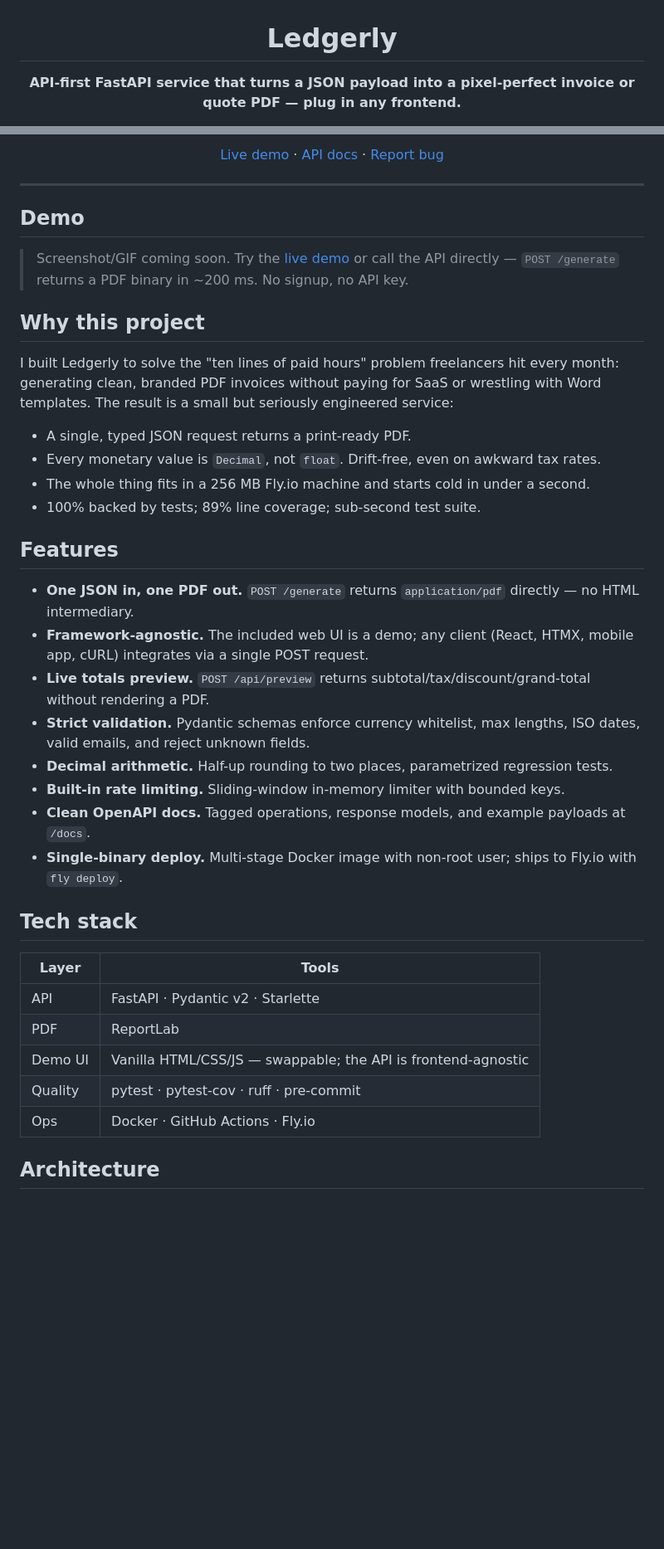
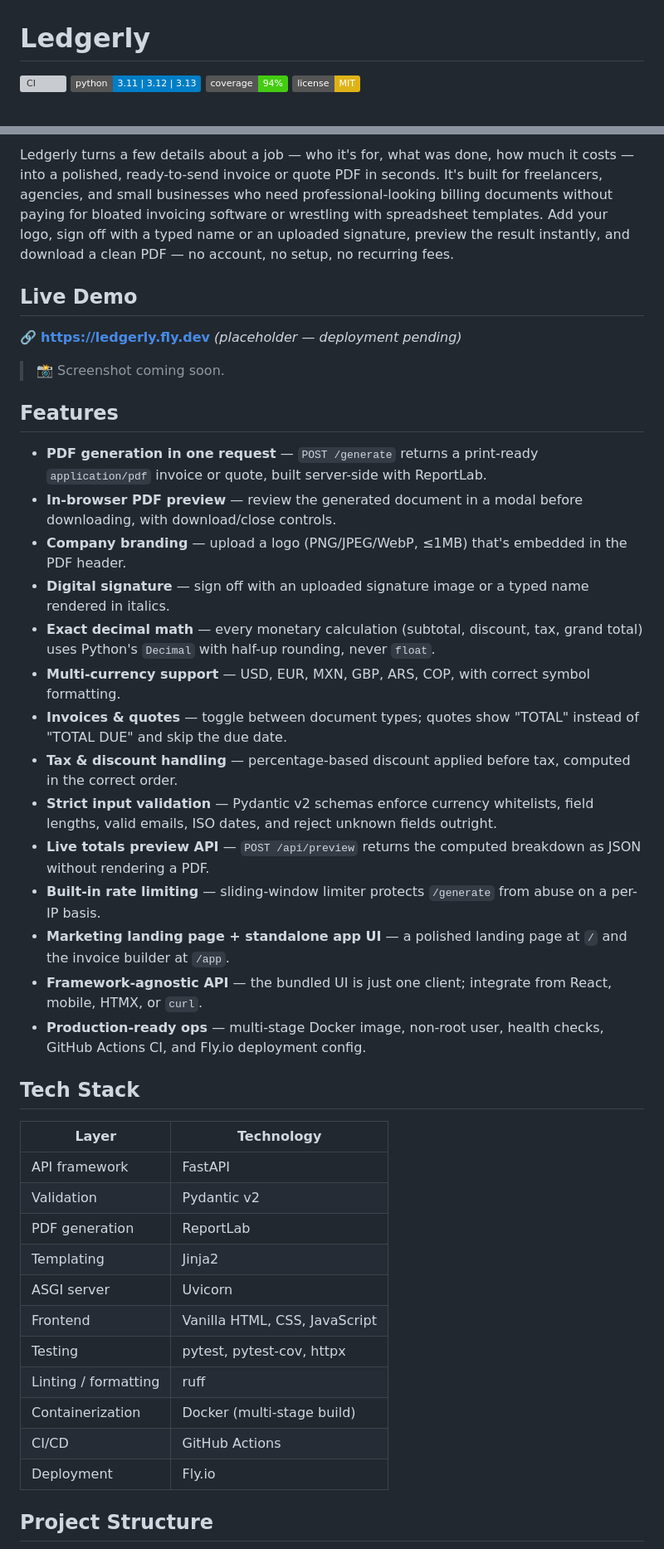
Before and after one commit to dionicio-damiani/ledgerly, a Markdown page: README.md, 2 parts joined by grey strips. Shown at 83% size. Drawn GitHub-style; badges without logos; blank space fills up the shorter version; grey boxes are pictures that could not be loaded.

Commit message:
docs: rewrite README with full project documentation

```diff
--- a/README.md
+++ b/README.md
@@ -3,4 +1,7 @@
 # Ledgerly
 
-**API-first FastAPI service that turns a JSON payload into a pixel-perfect invoice or quote PDF — plug in any frontend.**
+[![CI](https://github.com/dionicio-damiani/ledgerly/actions/workflows/ci.yml/badge.svg)](https://github.com/dionicio-damiani/ledgerly/actions)
+[![Python](https://img.shields.io/badge/python-3.11%20%7C%203.12%20%7C%203.13-blue)](https://www.python.org/)
+[![Coverage](https://img.shields.io/badge/coverage-94%25-brightgreen)](#running-tests)
+[![License: MIT](https://img.shields.io/badge/license-MIT-yellow.svg)](LICENSE)
 
@@ -13,48 +9,44 @@
 
-[Live demo](https://smart-invoice-generator.fly.dev/) ·
-[API docs](https://smart-invoice-generator.fly.dev/docs) ·
-[Report bug](https://github.com/YOUR_USERNAME/smart-invoice-generator/issues)
+Ledgerly turns a few details about a job — who it's for, what was done, how much it costs — into a polished, ready-to-send invoice or quote PDF in seconds. It's built for freelancers, agencies, and small businesses who need professional-looking billing documents without paying for bloated invoicing software or wrestling with spreadsheet templates. Add your logo, sign off with a typed name or an uploaded signature, preview the result instantly, and download a clean PDF — no account, no setup, no recurring fees.
 
-</div>
+## Live Demo
 
----
+🔗 **[https://ledgerly.fly.dev](https://ledgerly.fly.dev)** *(placeholder — deployment pending)*
 
-## Demo
-
-> Screenshot/GIF coming soon. Try the [live demo](https://smart-invoice-generator.fly.dev/) or call the API directly —
-> `POST /generate` returns a PDF binary in ~200 ms. No signup, no API key.
-
-## Why this project
-
-I built Ledgerly to solve the "ten lines of paid hours" problem freelancers
-hit every month: generating clean, branded PDF invoices without paying for SaaS or wrestling
-with Word templates. The result is a small but seriously engineered service:
-
-- A single, typed JSON request returns a print-ready PDF.
-- Every monetary value is `Decimal`, not `float`. Drift-free, even on awkward tax rates.
-- The whole thing fits in a 256 MB Fly.io machine and starts cold in under a second.
-- 100% backed by tests; 89% line coverage; sub-second test suite.
+> 📸 Screenshot coming soon.
 
 ## Features
 
-- **One JSON in, one PDF out.** `POST /generate` returns `application/pdf` directly — no HTML intermediary.
-- **Framework-agnostic.** The included web UI is a demo; any client (React, HTMX, mobile app, cURL) integrates via a single POST request.
-- **Live totals preview.** `POST /api/preview` returns subtotal/tax/discount/grand-total without rendering a PDF.
-- **Strict validation.** Pydantic schemas enforce currency whitelist, max lengths, ISO dates, valid emails, and reject unknown fields.
-- **Decimal arithmetic.** Half-up rounding to two places, parametrized regression tests.
-- **Built-in rate limiting.** Sliding-window in-memory limiter with bounded keys.
-- **Clean OpenAPI docs.** Tagged operations, response models, and example payloads at `/docs`.
-- **Single-binary deploy.** Multi-stage Docker image with non-root user; ships to Fly.io with `fly deploy`.
+- **PDF generation in one request** — `POST /generate` returns a print-ready `application/pdf` invoice or quote, built server-side with ReportLab.
+- **In-browser PDF preview** — review the generated document in a modal before downloading, with download/close controls.
+- **Company branding** — upload a logo (PNG/JPEG/WebP, ≤1MB) that's embedded in the PDF header.
+- **Digital signature** — sign off with an uploaded signature image or a typed name rendered in italics.
+- **Exact decimal math** — every monetary calculation (subtotal, discount, tax, grand total) uses Python's `Decimal` with half-up rounding, never `float`.
+- **Multi-currency support** — USD, EUR, MXN, GBP, ARS, COP, with correct symbol formatting.
+- **Invoices & quotes** — toggle between document types; quotes show "TOTAL" instead of "TOTAL DUE" and skip the due date.
+- **Tax & discount handling** — percentage-based discount applied before tax, computed in the correct order.
+- **Strict input validation** — Pydantic v2 schemas enforce currency whitelists, field lengths, valid emails, ISO dates, and reject unknown fields outright.
+- **Live totals preview API** — `POST /api/preview` returns the computed breakdown as JSON without rendering a PDF.
+- **Built-in rate limiting** — sliding-window limiter protects `/generate` from abuse on a per-IP basis.
+- **Marketing landing page + standalone app UI** — a polished landing page at `/` and the invoice builder at `/app`.
+- **Framework-agnostic API** — the bundled UI is just one client; integrate from React, mobile, HTMX, or `curl`.
+- **Production-ready ops** — multi-stage Docker image, non-root user, health checks, GitHub Actions CI, and Fly.io deployment config.
 
-## Tech stack
+## Tech Stack
 
-| Layer | Tools |
-|-------|-------|
-| API | FastAPI · Pydantic v2 · Starlette |
-| PDF | ReportLab |
-| Demo UI | Vanilla HTML/CSS/JS — swappable; the API is frontend-agnostic |
-| Quality | pytest · pytest-cov · ruff · pre-commit |
-| Ops | Docker · GitHub Actions · Fly.io |
+| Layer | Technology |
+|-------|------------|
+| API framework | FastAPI |
+| Validation | Pydantic v2 |
+| PDF generation | ReportLab |
+| Templating | Jinja2 |
+| ASGI server | Uvicorn |
+| Frontend | Vanilla HTML, CSS, JavaScript |
+| Testing | pytest, pytest-cov, httpx |
+| Linting / formatting | ruff |
+| Containerization | Docker (multi-stage build) |
+| CI/CD | GitHub Actions |
+| Deployment | Fly.io |
 
-## Architecture
+## Project Structure
 
```
Also changed, not shown: other parts of README.md (+97 -165 lines).
